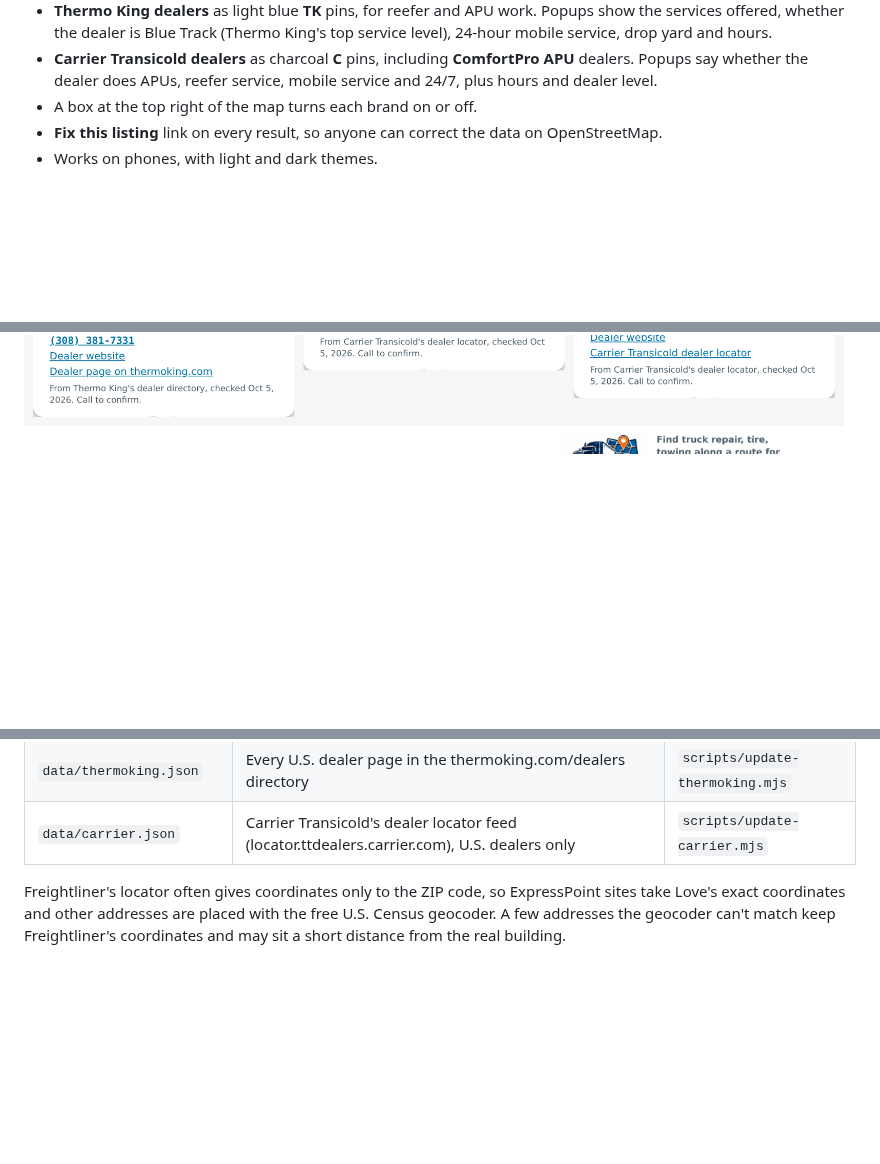
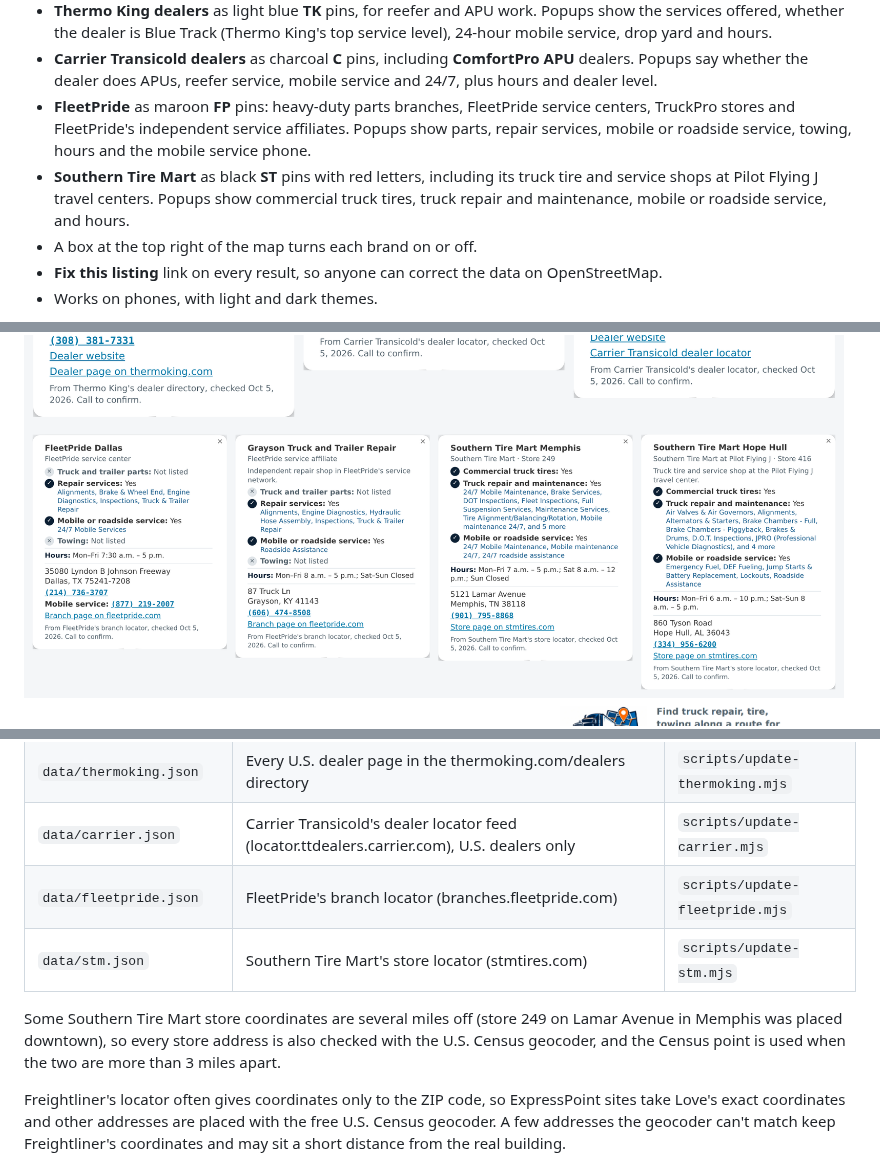
Before and after one commit to CANMAN555/OpenRoad-ServiceMap, a Markdown page: README.md, 3 parts joined by grey strips. Drawn GitHub-style; pictures changed too: screenshots/parts-tire-popups.png (added); blank space fills up the shorter version.

```diff
--- a/README.md
+++ b/README.md
@@ -31,6 +31,8 @@ When a truck breaks down, a driver or dispatcher has to find a shop that can han
 - **Timpte** as orange Ti pins: Timpte's own Factory Direct Customer Support Centers (trailer repair for all makes) and Timpte equipment trailer dealers.
 - **Thermo King dealers** as light blue **TK** pins, for reefer and APU work. Popups show the services offered, whether the dealer is Blue Track (Thermo King's top service level), 24-hour mobile service, drop yard and hours.
 - **Carrier Transicold dealers** as charcoal **C** pins, including **ComfortPro APU** dealers. Popups say whether the dealer does APUs, reefer service, mobile service and 24/7, plus hours and dealer level.
+- **FleetPride** as maroon **FP** pins: heavy-duty parts branches, FleetPride service centers, TruckPro stores and FleetPride's independent service affiliates. Popups show parts, repair services, mobile or roadside service, towing, hours and the mobile service phone.
+- **Southern Tire Mart** as black **ST** pins with red letters, including its truck tire and service shops at Pilot Flying J travel centers. Popups show commercial truck tires, truck repair and maintenance, mobile or roadside service, and hours.
 - A box at the top right of the map turns each brand on or off.
 - **Fix this listing** link on every result, so anyone can correct the data on OpenStreetMap.
 - Works on phones, with light and dark themes.
@@ -44,6 +46,8 @@ When a truck breaks down, a driver or dispatcher has to find a shop that can han
 <img src="screenshots/trailer-popups.png" alt="Popups for a Boss Truck Shop, a Utility Trailer dealer, a Prestige dealer and a Timpte support center" width="820">
 
 <img src="screenshots/reefer-popups.png" alt="Popups for a Thermo King Blue Track dealer, a Carrier Transicold dealer and a Carrier mobile dealer" width="820">
+
+<img src="screenshots/parts-tire-popups.png" alt="Popups for a FleetPride service center, a FleetPride service affiliate, a Southern Tire Mart store and a Southern Tire Mart at Pilot Flying J" width="820">
 
 <img src="screenshots/brand-pins.png" alt="Brand pins with the brand on/off box" width="520">
 
@@ -93,6 +97,10 @@ The [Update brand locations](.github/workflows/update-vendors.yml) workflow runs
 | `data/timpte.json` | Timpte's dealer locator (timpteequipmenttrailers.com/find-a-dealer) | `scripts/update-timpte.mjs` |
 | `data/thermoking.json` | Every U.S. dealer page in the thermoking.com/dealers directory | `scripts/update-thermoking.mjs` |
 | `data/carrier.json` | Carrier Transicold's dealer locator feed (locator.ttdealers.carrier.com), U.S. dealers only | `scripts/update-carrier.mjs` |
+| `data/fleetpride.json` | FleetPride's branch locator (branches.fleetpride.com) | `scripts/update-fleetpride.mjs` |
+| `data/stm.json` | Southern Tire Mart's store locator (stmtires.com) | `scripts/update-stm.mjs` |
+
+Some Southern Tire Mart store coordinates are several miles off (store 249 on Lamar Avenue in Memphis was placed downtown), so every store address is also checked with the U.S. Census geocoder, and the Census point is used when the two are more than 3 miles apart.
 
 Freightliner's locator often gives coordinates only to the ZIP code, so ExpressPoint sites take Love's exact coordinates and other addresses are placed with the free U.S. Census geocoder. A few addresses the geocoder can't match keep Freightliner's coordinates and may sit a short distance from the real building.
 
```
Also changed, not shown: 6 other files.
